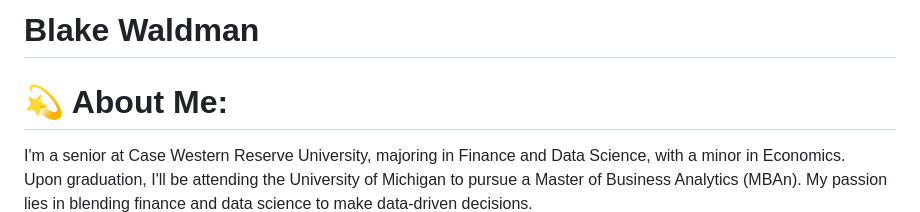
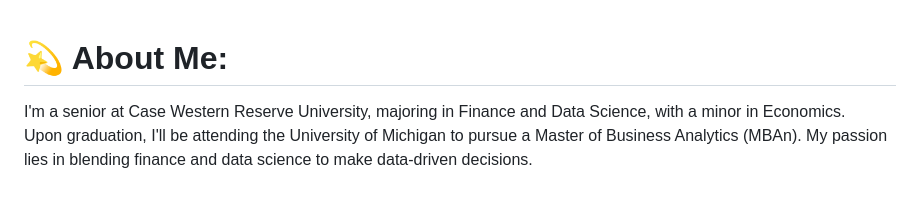
Before and after one commit to blakewaldman/blakewaldman.github.io, a Markdown page: README.md, the part around the change printed below. Drawn GitHub-style; blank space fills up the shorter version.

```diff
--- a/README.md
+++ b/README.md
@@ -1,5 +1,3 @@
-# Blake Waldman
-
 # 💫 About Me:
 I'm a senior at Case Western Reserve University, majoring in Finance and Data Science, with a minor in Economics. <br>Upon graduation, I'll be attending the University of Michigan to pursue a Master of Business Analytics (MBAn). My passion lies in blending finance and data science to make data-driven decisions.<br><br>As a teaching assistant in Statistics for Business and Management, I have led weekly sessions on topics like probability, graphing, data analysis, and hypothesis testing. As the Technology Vertical Head at The Weatherhead Fund, I've managed a significant portion of our portfolio, creating financial models to inform buy-hold-sell recommendations. Additionally, I have experience in leadership roles within my two fraternities, Alpha Kappa Psi and Zeta Beta Tau.<br><br>My skillset includes programming languages such as Java, Python, R, SQL, and Javascript. I am familiar with a variety of technical tools, including Google Suite, Microsoft Office, SPSS, NoSQL databases (e.g., MongoDB, Cassandra), and XML. In my free time, I enjoy fishing, baking, and playing racket sports.<br><br><br><br><br>
 
```
Also changed, not shown: other parts of README.md (+4 -3 lines).
